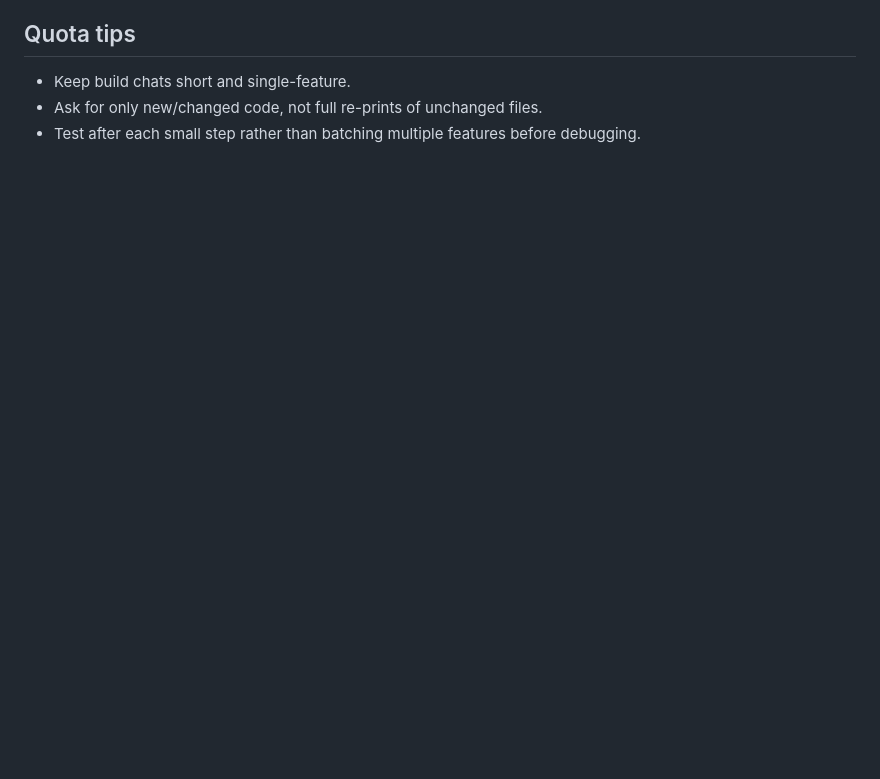
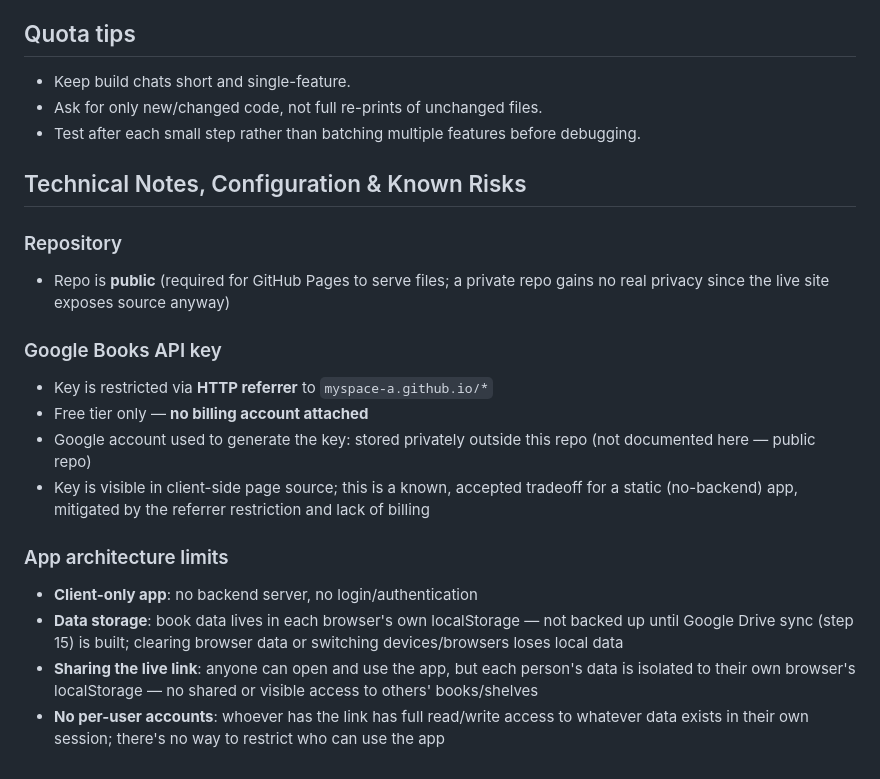
Before and after one commit to myspace-a/Digital_Library, a Markdown page: Project_Workflow_and_Build_Sequence.md, the part around the change. GitHub-like rendering; blank space fills up the shorter version.

Commit message:
Added technical notes and risks section

```diff
--- a/Project_Workflow_and_Build_Sequence.md
+++ b/Project_Workflow_and_Build_Sequence.md
@@ -57,3 +57,20 @@ This keeps one single up-to-date version with full change history, instead of tw
 - Keep build chats short and single-feature.
 - Ask for only new/changed code, not full re-prints of unchanged files.
 - Test after each small step rather than batching multiple features before debugging.
+
+## Technical Notes, Configuration & Known Risks
+
+### Repository
+- Repo is **public** (required for GitHub Pages to serve files; a private repo gains no real privacy since the live site exposes source anyway)
+
+### Google Books API key
+- Key is restricted via **HTTP referrer** to `myspace-a.github.io/*`
+- Free tier only — **no billing account attached**
+- Google account used to generate the key: stored privately outside this repo (not documented here — public repo)
+- Key is visible in client-side page source; this is a known, accepted tradeoff for a static (no-backend) app, mitigated by the referrer restriction and lack of billing
+
+### App architecture limits
+- **Client-only app**: no backend server, no login/authentication
+- **Data storage**: book data lives in each browser's own localStorage — not backed up until Google Drive sync (step 15) is built; clearing browser data or switching devices/browsers loses local data
+- **Sharing the live link**: anyone can open and use the app, but each person's data is isolated to their own browser's localStorage — no shared or visible access to others' books/shelves
+- **No per-user accounts**: whoever has the link has full read/write access to whatever data exists in their own session; there's no way to restrict who can use the app
```
